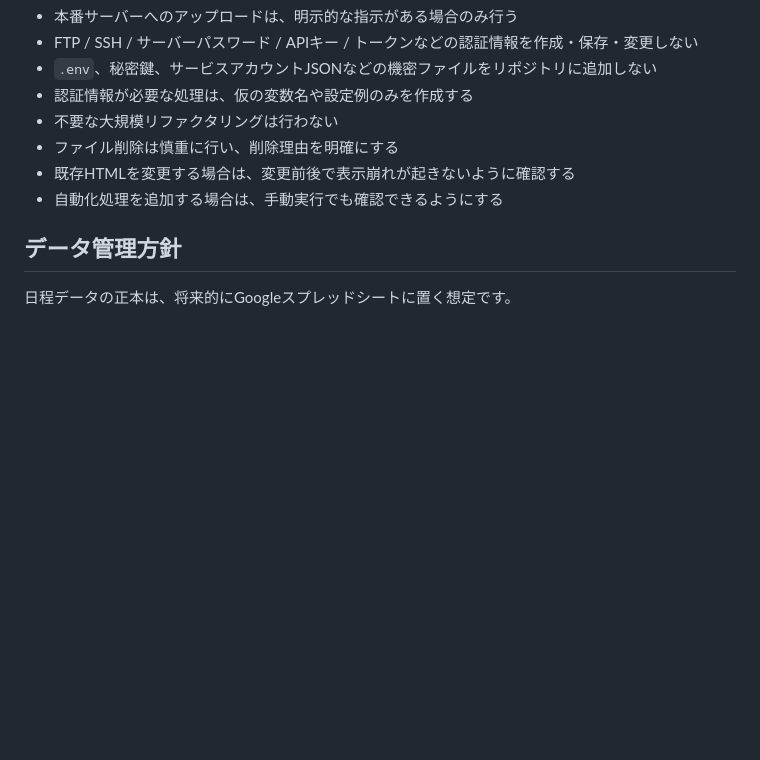
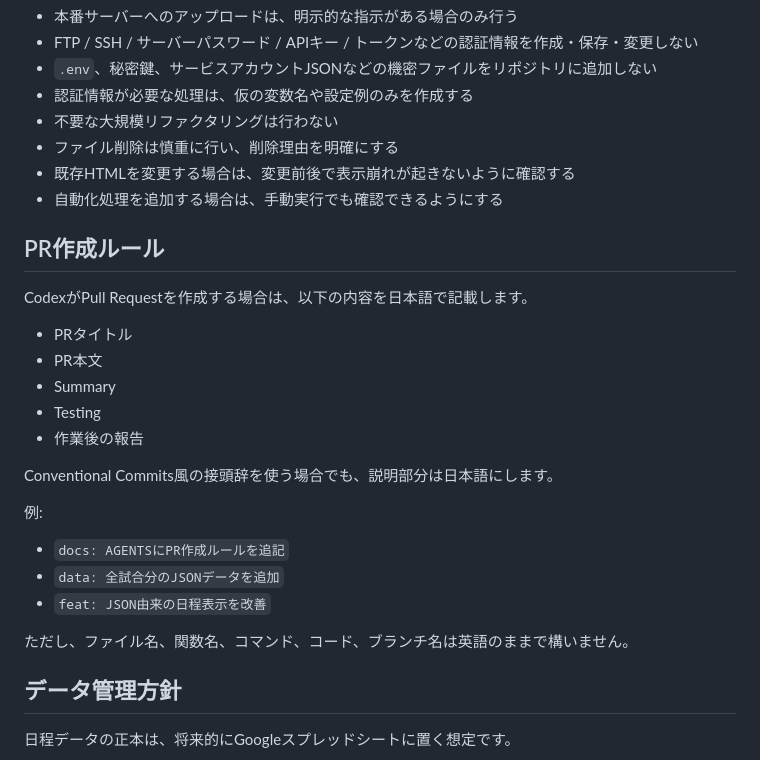
Before and after one commit to koteikara/Sanga, a Markdown page: AGENTS.md, the part around the change. Drawn GitHub-style; blank space fills up the shorter version.

Commit message:
docs: AGENTSにPR作成ルールを追記

```diff
--- a/AGENTS.md
+++ b/AGENTS.md
@@ -36,6 +36,27 @@
 * ファイル削除は慎重に行い、削除理由を明確にする
 * 既存HTMLを変更する場合は、変更前後で表示崩れが起きないように確認する
 * 自動化処理を追加する場合は、手動実行でも確認できるようにする
+
+
+## PR作成ルール
+
+CodexがPull Requestを作成する場合は、以下の内容を日本語で記載します。
+
+* PRタイトル
+* PR本文
+* Summary
+* Testing
+* 作業後の報告
+
+Conventional Commits風の接頭辞を使う場合でも、説明部分は日本語にします。
+
+例:
+
+* `docs: AGENTSにPR作成ルールを追記`
+* `data: 全試合分のJSONデータを追加`
+* `feat: JSON由来の日程表示を改善`
+
+ただし、ファイル名、関数名、コマンド、コード、ブランチ名は英語のままで構いません。
 
 ## データ管理方針
 
```
